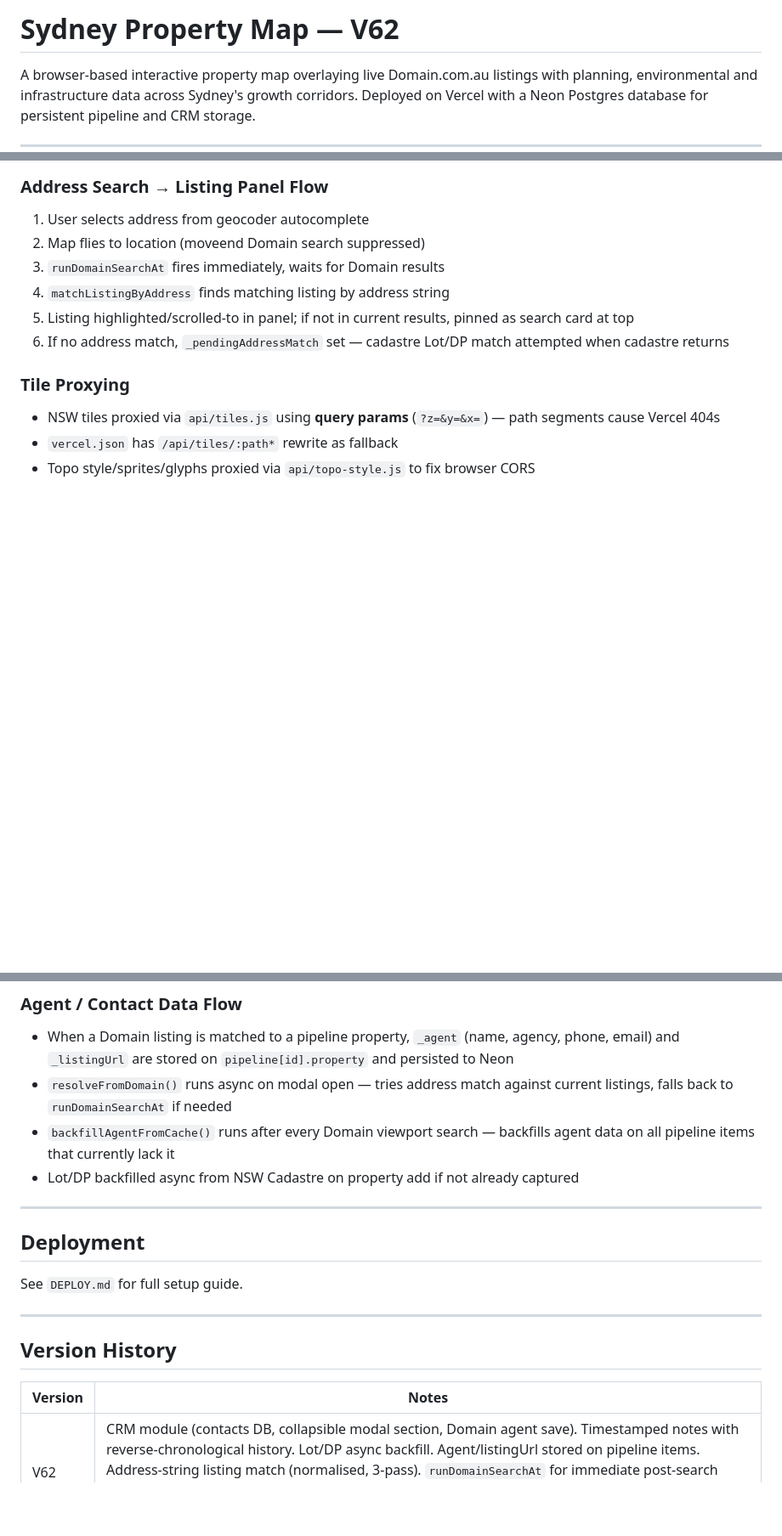
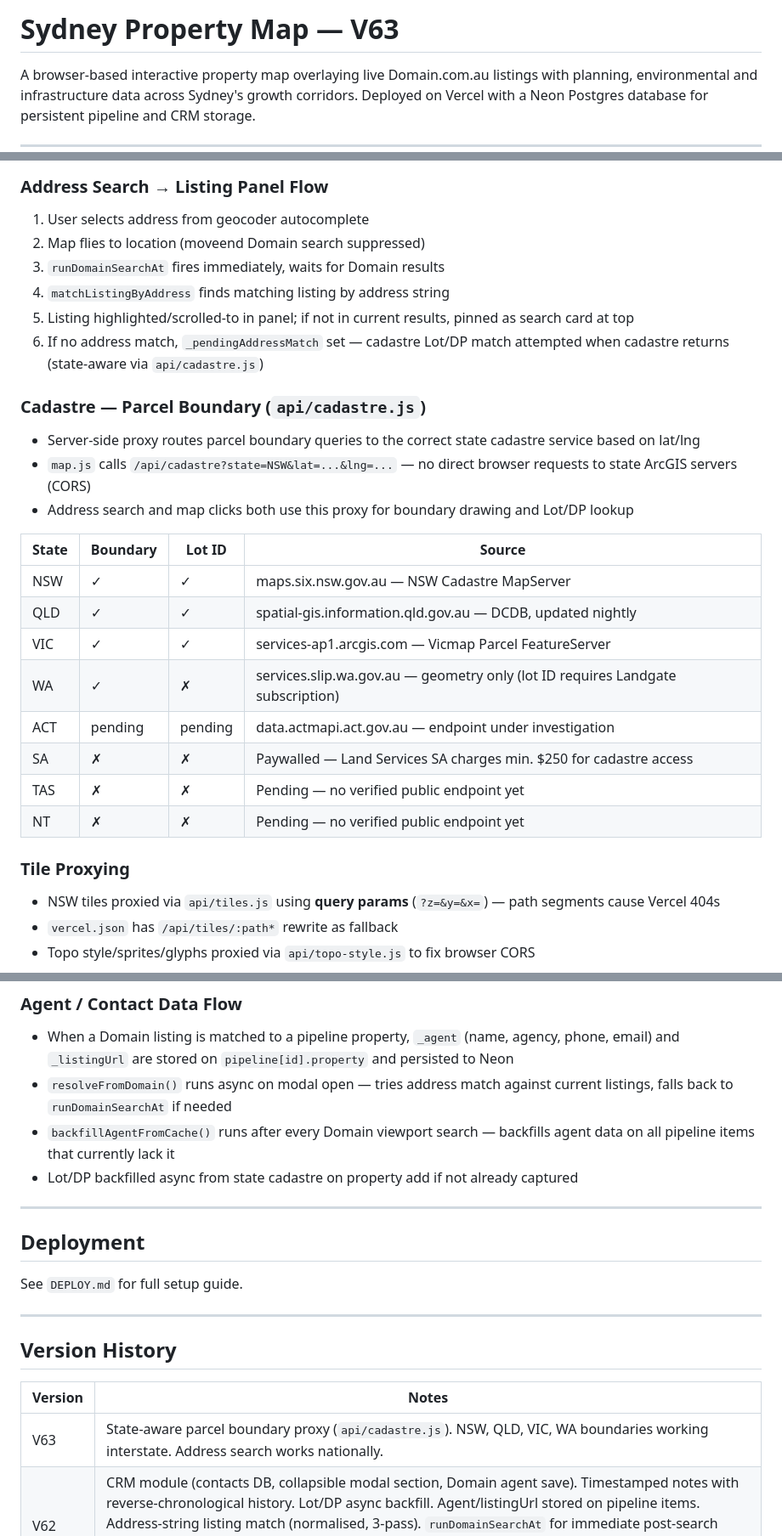
Before and after one commit to ADGT3/PropMap, a Markdown page: README.md, 3 parts joined by grey strips. Shown at 85% size. Drawn GitHub-style; blank space fills up the shorter version.

```diff
--- a/README.md
+++ b/README.md
@@ -1,4 +1,4 @@
-# Sydney Property Map — V62
+# Sydney Property Map — V63
 
 A browser-based interactive property map overlaying live Domain.com.au listings with planning, environmental and infrastructure data across Sydney's growth corridors. Deployed on Vercel with a Neon Postgres database for persistent pipeline and CRM storage.
 
@@ -193,7 +194,24 @@ contact_properties (
 3. `runDomainSearchAt` fires immediately, waits for Domain results
 4. `matchListingByAddress` finds matching listing by address string
 5. Listing highlighted/scrolled-to in panel; if not in current results, pinned as search card at top
-6. If no address match, `_pendingAddressMatch` set — cadastre Lot/DP match attempted when cadastre returns
+6. If no address match, `_pendingAddressMatch` set — cadastre Lot/DP match attempted when cadastre returns (state-aware via `api/cadastre.js`)
+
+
+### Cadastre — Parcel Boundary (`api/cadastre.js`)
+- Server-side proxy routes parcel boundary queries to the correct state cadastre service based on lat/lng
+- `map.js` calls `/api/cadastre?state=NSW&lat=...&lng=...` — no direct browser requests to state ArcGIS servers (CORS)
+- Address search and map clicks both use this proxy for boundary drawing and Lot/DP lookup
+
+| State | Boundary | Lot ID | Source |
+|---|---|---|---|
+| NSW | ✓ | ✓ | maps.six.nsw.gov.au — NSW Cadastre MapServer |
+| QLD | ✓ | ✓ | spatial-gis.information.qld.gov.au — DCDB, updated nightly |
+| VIC | ✓ | ✓ | services-ap1.arcgis.com — Vicmap Parcel FeatureServer |
+| WA | ✓ | ✗ | services.slip.wa.gov.au — geometry only (lot ID requires Landgate subscription) |
+| ACT | pending | pending | data.actmapi.act.gov.au — endpoint under investigation |
+| SA | ✗ | ✗ | Paywalled — Land Services SA charges min. $250 for cadastre access |
+| TAS | ✗ | ✗ | Pending — no verified public endpoint yet |
+| NT | ✗ | ✗ | Pending — no verified public endpoint yet |
 
 ### Tile Proxying
 - NSW tiles proxied via `api/tiles.js` using **query params** (`?z=&y=&x=`) — path segments cause Vercel 404s
@@ -288,7 +306,7 @@ Grouped into: Zoning, Environmental, Transport, Services, Western Parkland City
 - When a Domain listing is matched to a pipeline property, `_agent` (name, agency, phone, email) and `_listingUrl` are stored on `pipeline[id].property` and persisted to Neon
 - `resolveFromDomain()` runs async on modal open — tries address match against current listings, falls back to `runDomainSearchAt` if needed
 - `backfillAgentFromCache()` runs after every Domain viewport search — backfills agent data on all pipeline items that currently lack it
-- Lot/DP backfilled async from NSW Cadastre on property add if not already captured
+- Lot/DP backfilled async from state cadastre on property add if not already captured
 
 ---
 
@@ -301,5 +319,6 @@ See `DEPLOY.md` for full setup guide.
 
 | Version | Notes |
 |---|---|
+| V63 | State-aware parcel boundary proxy (`api/cadastre.js`). NSW, QLD, VIC, WA boundaries working interstate. Address search works nationally. |
 | V62 | CRM module (contacts DB, collapsible modal section, Domain agent save). Timestamped notes with reverse-chronological history. Lot/DP async backfill. Agent/listingUrl stored on pipeline items. Address-string listing match (normalised, 3-pass). `runDomainSearchAt` for immediate post-search address lookup. Domain search debounce 5s→1.5s. `_suppressNextDomainSearch` flag. Listing panel highlight after address search. `api/contacts.js`, `api/db-setup.js`, `crm.js`, `crm-styles.css` added. |
 | V60 | Domain API live (no mock). Viewport geoWindow search, 1.5s debounce, 100 cap. `dd-risks.js` for DD automation. Topo = NSW VectorTile Hybrid via MapLibre GL. Tiles proxied via `api/tiles.js` query params. |
```
Also changed, not shown: other parts of README.md (+3 -2 lines).
